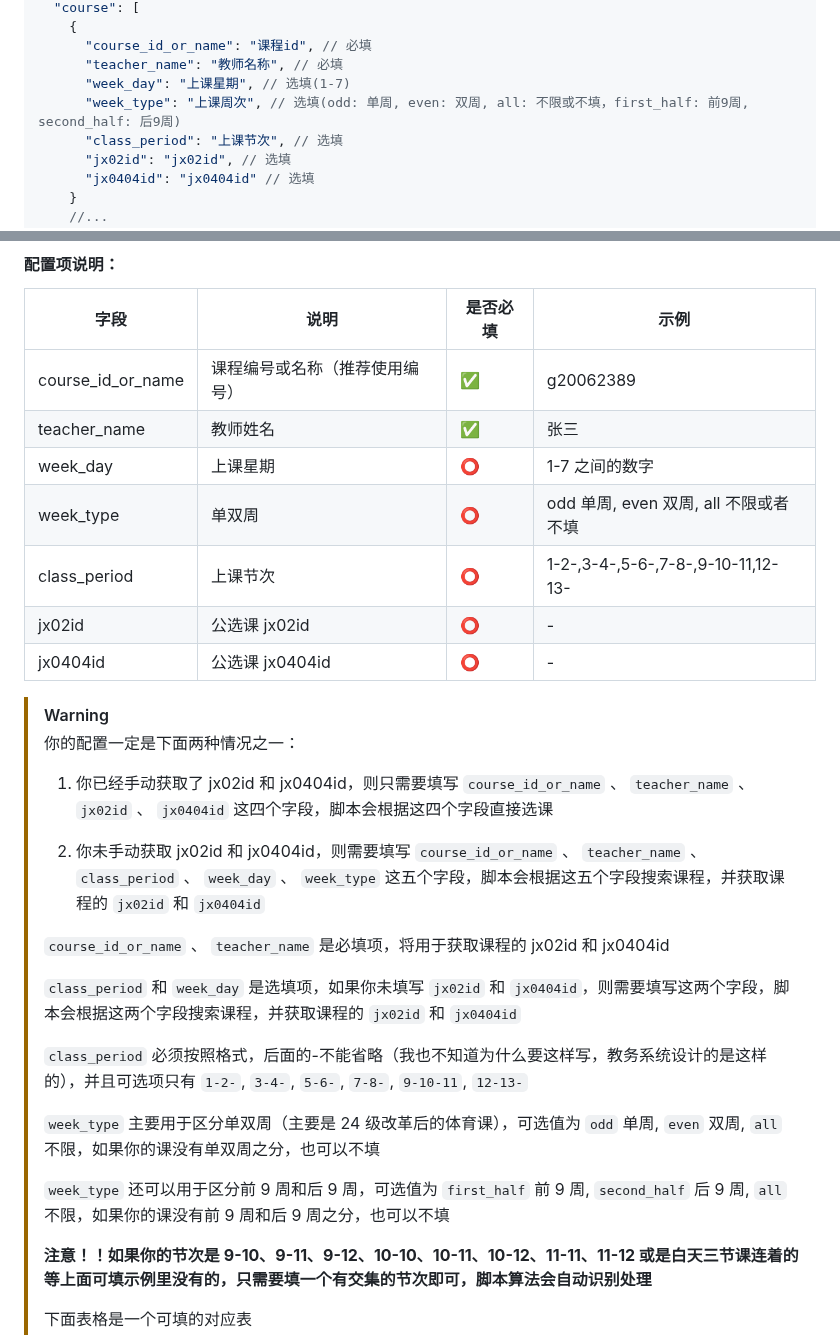
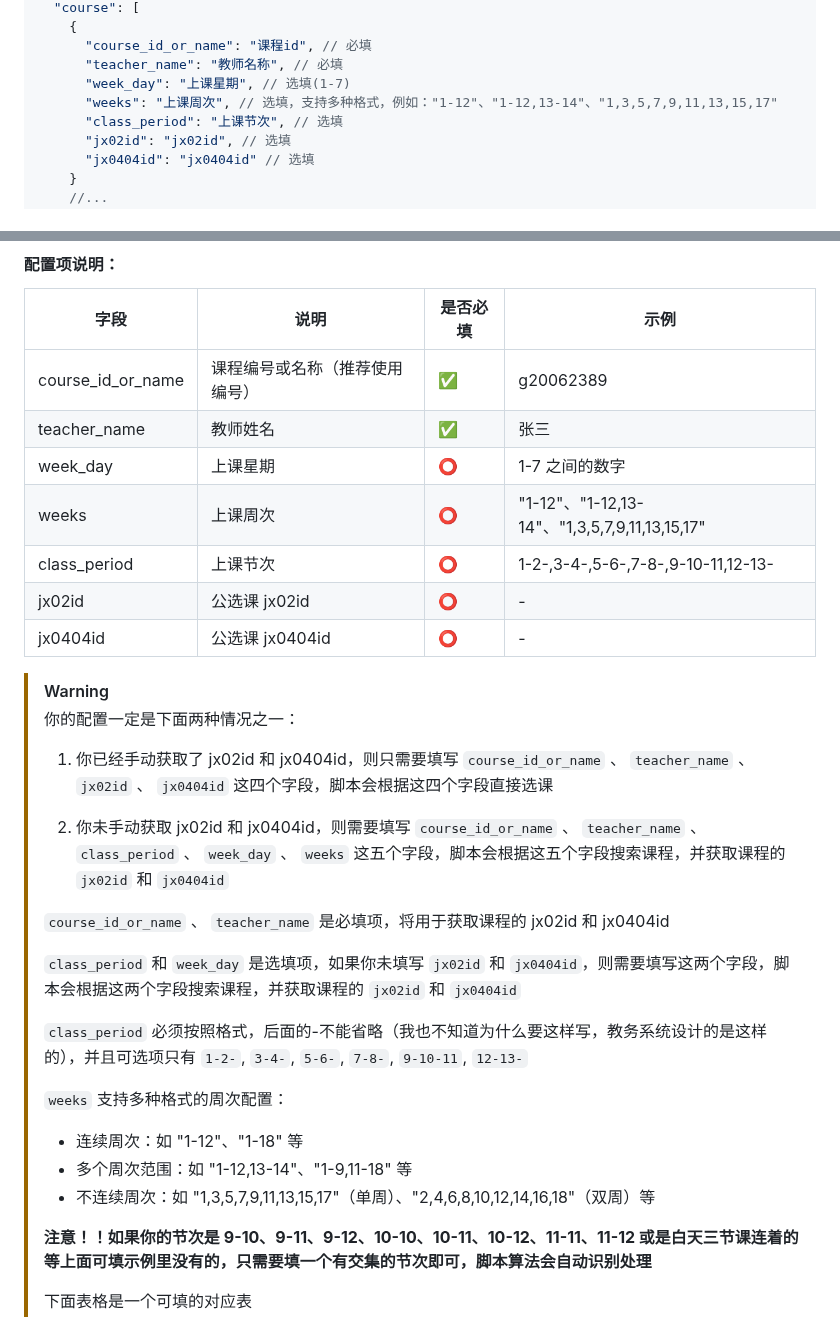
Before and after one commit to W1ndys/QFNUCourseSelector, a Markdown page: README.md, 2 parts joined by grey strips. Drawn GitHub-style.

Commit message:
docs(README): 更新周次配置说明
1. 移除原有的week_type配置说明
2. 新增weeks字段的详细配置说明
3. 补充周次配置的多种格式示例

```diff
--- a/README.md
+++ b/README.md
@@ -94,7 +94,7 @@ git clone git@github.com:W1ndys/QFNUCourseSelector.git
       "course_id_or_name": "课程id", // 必填
       "teacher_name": "教师名称", // 必填
       "week_day": "上课星期", // 选填(1-7)
-      "week_type": "上课周次", // 选填(odd: 单周, even: 双周, all: 不限或不填，first_half: 前9周, second_half: 后9周)
+      "weeks": "上课周次", // 选填，支持多种格式，例如："1-12"、"1-12,13-14"、"1,3,5,7,9,11,13,15,17"
       "class_period": "上课节次", // 选填
       "jx02id": "jx02id", // 选填
       "jx0404id": "jx0404id" // 选填
@@ -122,7 +122,7 @@ git clone git@github.com:W1ndys/QFNUCourseSelector.git
 | course_id_or_name | 课程编号或名称（推荐使用编号） | ✅       | g20062389                             |
 | teacher_name      | 教师姓名                       | ✅       | 张三                                  |
 | week_day          | 上课星期                       | ⭕       | 1-7 之间的数字                        |
-| week_type         | 单双周                         | ⭕       | odd 单周, even 双周, all 不限或者不填 |
+| weeks             | 上课周次                       | ⭕       | "1-12"、"1-12,13-14"、"1,3,5,7,9,11,13,15,17" |
 | class_period      | 上课节次                       | ⭕       | 1-2-,3-4-,5-6-,7-8-,9-10-11,12-13-    |
 | jx02id            | 公选课 jx02id                  | ⭕       | -                                     |
 | jx0404id          | 公选课 jx0404id                | ⭕       | -                                     |
@@ -133,7 +133,7 @@ git clone git@github.com:W1ndys/QFNUCourseSelector.git
 >
 > 1. 你已经手动获取了 jx02id 和 jx0404id，则只需要填写 `course_id_or_name` 、 `teacher_name` 、 `jx02id` 、 `jx0404id` 这四个字段，脚本会根据这四个字段直接选课
 >
-> 2. 你未手动获取 jx02id 和 jx0404id，则需要填写 `course_id_or_name` 、 `teacher_name` 、 `class_period` 、 `week_day` 、 `week_type` 这五个字段，脚本会根据这五个字段搜索课程，并获取课程的 `jx02id` 和 `jx0404id`
+> 2. 你未手动获取 jx02id 和 jx0404id，则需要填写 `course_id_or_name` 、 `teacher_name` 、 `class_period` 、 `week_day` 、 `weeks` 这五个字段，脚本会根据这五个字段搜索课程，并获取课程的 `jx02id` 和 `jx0404id`
 >
 > `course_id_or_name` 、 `teacher_name` 是必填项，将用于获取课程的 jx02id 和 jx0404id
 >
@@ -141,9 +141,10 @@ git clone git@github.com:W1ndys/QFNUCourseSelector.git
 >
 > `class_period` 必须按照格式，后面的-不能省略（我也不知道为什么要这样写，教务系统设计的是这样的），并且可选项只有 `1-2-`, `3-4-`, `5-6-`, `7-8-`, `9-10-11`, `12-13-`
 >
-> `week_type` 主要用于区分单双周（主要是 24 级改革后的体育课），可选值为 `odd` 单周, `even` 双周, `all` 不限，如果你的课没有单双周之分，也可以不填
->
-> `week_type` 还可以用于区分前 9 周和后 9 周，可选值为 `first_half` 前 9 周, `second_half` 后 9 周, `all` 不限，如果你的课没有前 9 周和后 9 周之分，也可以不填
+> `weeks` 支持多种格式的周次配置：
+> - 连续周次：如 "1-12"、"1-18" 等
+> - 多个周次范围：如 "1-12,13-14"、"1-9,11-18" 等
+> - 不连续周次：如 "1,3,5,7,9,11,13,15,17"（单周）、"2,4,6,8,10,12,14,16,18"（双周）等
 >
 > **注意！！如果你的节次是 9-10、9-11、9-12、10-10、10-11、10-12、11-11、11-12 或是白天三节课连着的等上面可填示例里没有的，只需要填一个有交集的节次即可，脚本算法会自动识别处理**
 >
```
